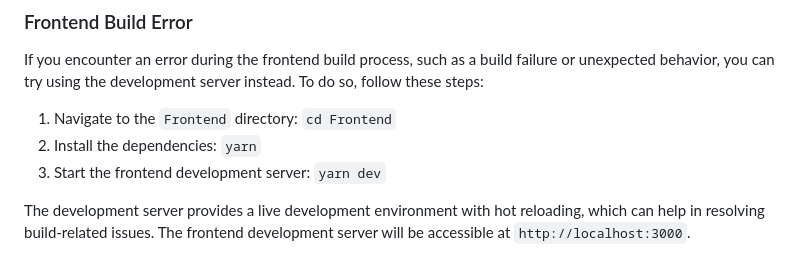
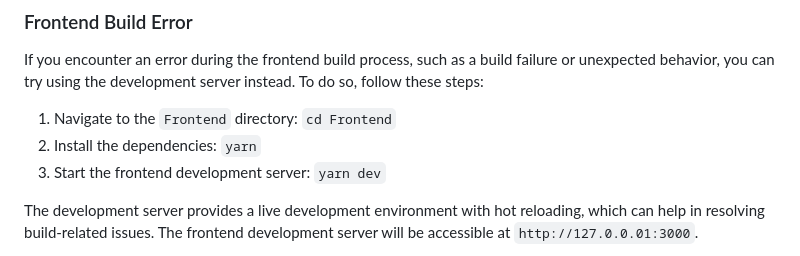
Before and after one commit to robiokidenis/BankManagementSystem, a Markdown page: readme.md, the part around one of its changes. GitHub-like rendering.

```diff
--- a/readme.md
+++ b/readme.md
@@ -131,5 +131,5 @@ If you encounter an error during the frontend build process, such as a build fai
 2. Install the dependencies: `yarn`
 3. Start the frontend development server: `yarn dev`
 
-The development server provides a live development environment with hot reloading, which can help in resolving build-related issues. The frontend development server will be accessible at `http://localhost:3000`.
+The development server provides a live development environment with hot reloading, which can help in resolving build-related issues. The frontend development server will be accessible at `http://127.0.0.01:3000`.
 
```
Also changed, not shown: other parts of readme.md (+1 -1 lines).
